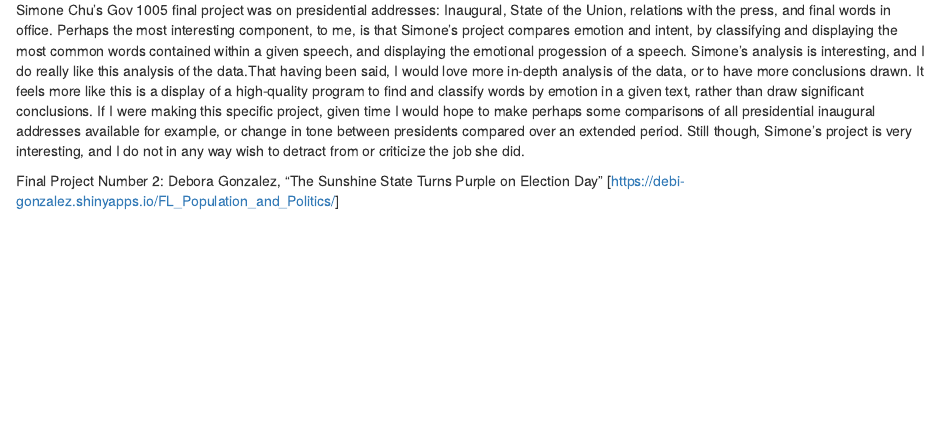
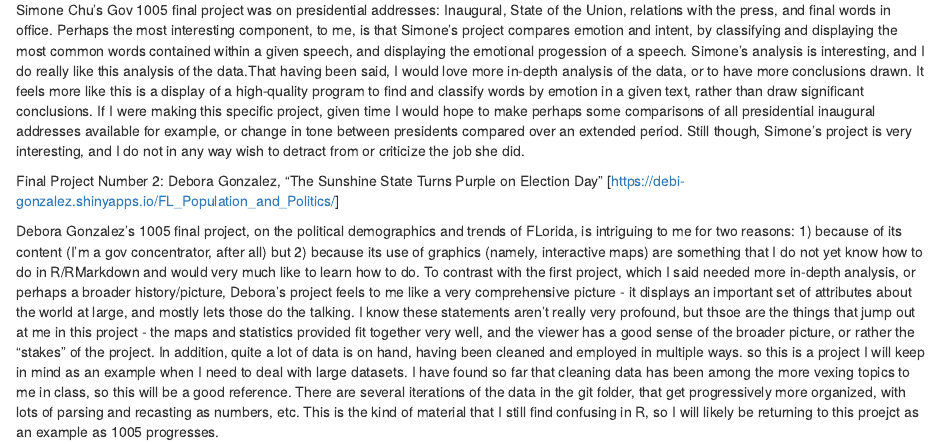
Before and after one commit to davidmoberg/Milestone-2, an R Markdown document (Milestone 2.Rmd): the page in a window 1100 px wide, from 160 px down. Rendered offline with R 4.5, knitr and Pandoc, with nearby package versions.

Commit message:
Final commit for Milestone 2

```diff
--- a/Milestone 2.Rmd
+++ b/Milestone 2.Rmd
@@ -15,3 +15,5 @@ Simone Chu's Gov 1005 final project was on presidential addresses: Inaugural, St
 
 
 Final Project Number 2: Debora Gonzalez, "The Sunshine State Turns Purple on Election Day" [https://debi-gonzalez.shinyapps.io/FL_Population_and_Politics/]
+
+Debora Gonzalez's 1005 final project, on the political demographics and trends of FLorida, is  intriguing to me for two reasons: 1) because of its content (I'm a gov concentrator, after all) but 2) because its use of graphics (namely, interactive maps) are something that I do not yet know how to do in R/RMarkdown and would very much like to learn how to do. To contrast with the first project, which I said needed more in-depth analysis, or perhaps a broader history/picture, Debora's project feels to me like a very comprehensive picture - it displays an important set of attributes about the world at large, and mostly lets those do the talking. I know these statements aren't really very profound, but thsoe are the things that jump out at me in this project - the maps and statistics provided fit together very well, and the viewer has a good sense of the broader picture, or rather the "stakes" of the project. In addition, quite a lot of data is on hand, having been cleaned and employed in multiple ways. so this is a project I will keep in mind as an example when I need to deal with large datasets. I have found so far that cleaning data has been among the more vexing topics to me in class, so this will be a good reference. There are several iterations of the data in the git folder, that get progressively more organized, with lots of parsing and recasting as numbers, etc. This is the kind of material that I still find confusing in R, so I will likely be returning to this proejct as an example as 1005 progresses.
```
Also changed, not shown: Milestone-2.html.
